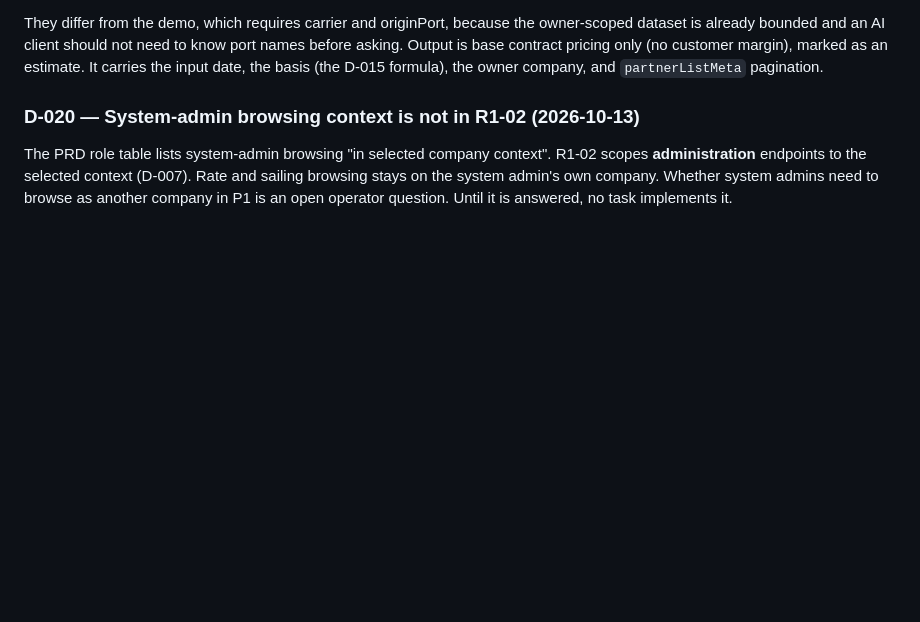
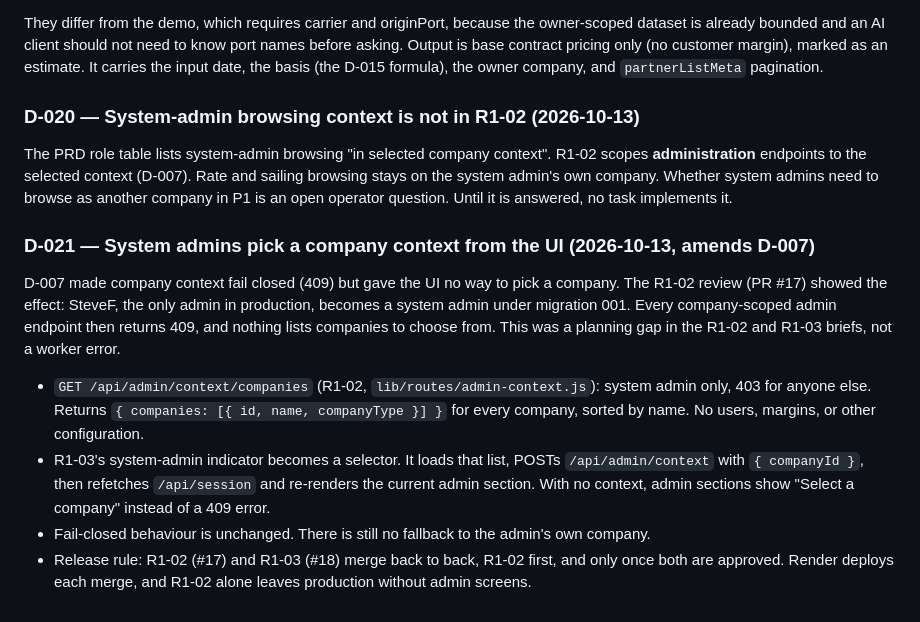
Before and after one commit to StephenForte/RateNinja, a Markdown page: tasks/round-1-decisions.md, the part around the change. Drawn GitHub-style; blank space fills up the shorter version.

Commit message:
docs: D-021 system-admin company selector (amends D-007)

```diff
--- a/tasks/round-1-decisions.md
+++ b/tasks/round-1-decisions.md
@@ -218,3 +218,21 @@ The PRD role table lists system-admin browsing "in selected company context". R1
 **administration** endpoints to the selected context (D-007). Rate and sailing browsing stays on
 the system admin's own company. Whether system admins need to browse as another company in P1 is
 an open operator question. Until it is answered, no task implements it.
+
+### D-021 — System admins pick a company context from the UI (2026-10-13, amends D-007)
+
+D-007 made company context fail closed (409) but gave the UI no way to pick a company. The R1-02
+review (PR #17) showed the effect: SteveF, the only admin in production, becomes a system admin
+under migration 001. Every company-scoped admin endpoint then returns 409, and nothing lists
+companies to choose from. This was a planning gap in the R1-02 and R1-03 briefs, not a worker error.
+
+- `GET /api/admin/context/companies` (R1-02, `lib/routes/admin-context.js`): system admin only,
+  403 for anyone else. Returns `{ companies: [{ id, name, companyType }] }` for every company,
+  sorted by name. No users, margins, or other configuration.
+- R1-03's system-admin indicator becomes a selector. It loads that list, POSTs
+  `/api/admin/context` with `{ companyId }`, then refetches `/api/session` and re-renders the
+  current admin section. With no context, admin sections show "Select a company" instead of a
+  409 error.
+- Fail-closed behaviour is unchanged. There is still no fallback to the admin's own company.
+- Release rule: R1-02 (#17) and R1-03 (#18) merge back to back, R1-02 first, and only once both
+  are approved. Render deploys each merge, and R1-02 alone leaves production without admin screens.
```
